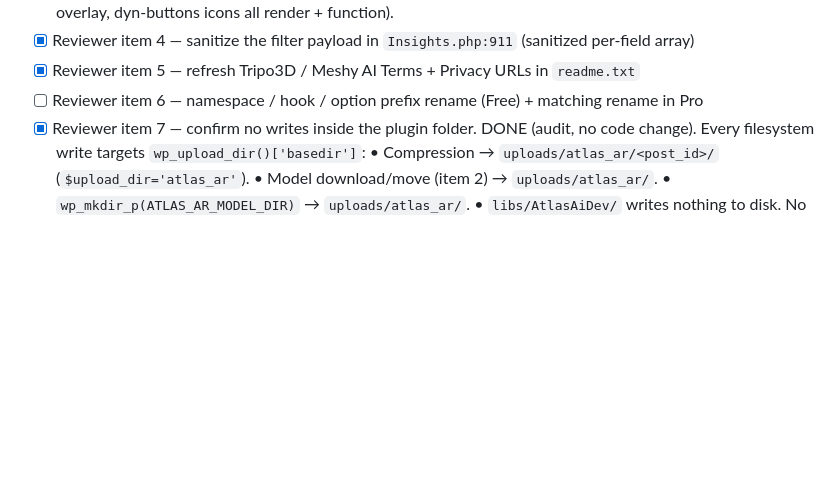
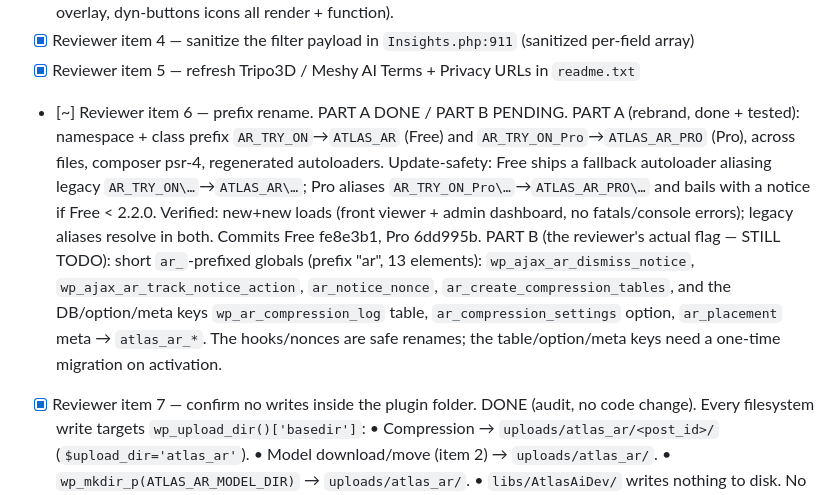
Before and after one commit to azizulhasan/ar-vr-3d-model-try-on, a Markdown page: plan/AR-66-second-round-closure-2.2.0.md, the part around the change. Rendered like a GitHub page; blank space fills up the shorter version.

Commit message:
AR-66: tracker — item 6 part A (AR_TRY_ON->ATLAS_AR rebrand) done; part B (short ar_ prefixes) pending
Co-Authored-By: Claude Opus 4.8 <noreply@anthropic.com>

```diff
--- a/plan/AR-66-second-round-closure-2.2.0.md
+++ b/plan/AR-66-second-round-closure-2.2.0.md
@@ -229,7 +229,22 @@ Likely already OK — confirm with a `grep -rn "plugin_dir_path\|__DIR__\|ATLAS_
       dyn-buttons icons all render + function).
 - [x] Reviewer item 4 — sanitize the filter payload in `Insights.php:911` (sanitized per-field array)
 - [x] Reviewer item 5 — refresh Tripo3D / Meshy AI Terms + Privacy URLs in `readme.txt`
-- [ ] Reviewer item 6 — namespace / hook / option prefix rename (Free) + matching rename in Pro
+- [~] Reviewer item 6 — prefix rename. PART A DONE / PART B PENDING.
+      PART A (rebrand, done + tested): namespace + class prefix
+      `AR_TRY_ON`→`ATLAS_AR` (Free) and `AR_TRY_ON_Pro`→`ATLAS_AR_PRO` (Pro),
+      across files, composer psr-4, regenerated autoloaders. Update-safety:
+      Free ships a fallback autoloader aliasing legacy `AR_TRY_ON\…`→`ATLAS_AR\…`;
+      Pro aliases `AR_TRY_ON_Pro\…`→`ATLAS_AR_PRO\…` and bails with a notice if
+      Free < 2.2.0. Verified: new+new loads (front viewer + admin dashboard, no
+      fatals/console errors); legacy aliases resolve in both. Commits Free
+      fe8e3b1, Pro 6dd995b.
+      PART B (the reviewer's actual flag — STILL TODO): short `ar_`-prefixed
+      globals (prefix "ar", 13 elements): `wp_ajax_ar_dismiss_notice`,
+      `wp_ajax_ar_track_notice_action`, `ar_notice_nonce`,
+      `ar_create_compression_tables`, and the DB/option/meta keys
+      `wp_ar_compression_log` table, `ar_compression_settings` option,
+      `ar_placement` meta → `atlas_ar_*`. The hooks/nonces are safe renames;
+      the table/option/meta keys need a one-time migration on activation.
 - [x] Reviewer item 7 — confirm no writes inside the plugin folder.
       DONE (audit, no code change). Every filesystem write targets
       `wp_upload_dir()['basedir']`:
```
